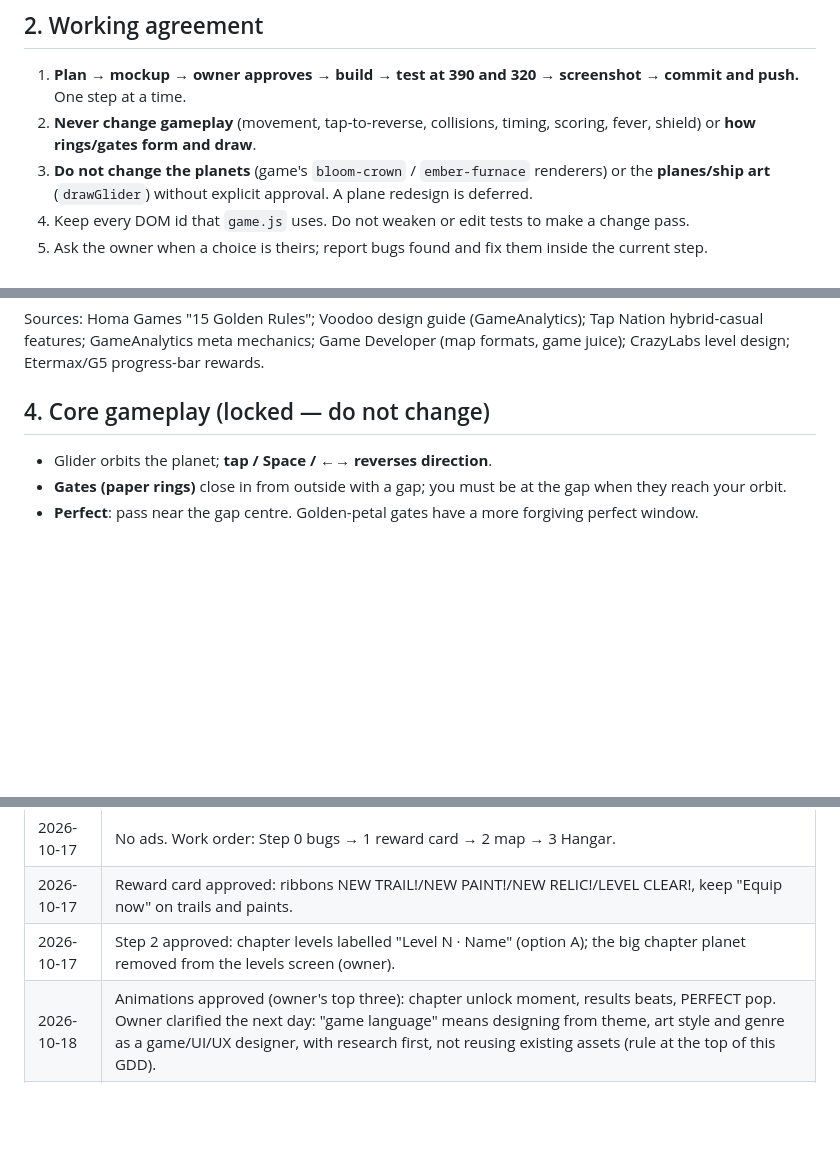
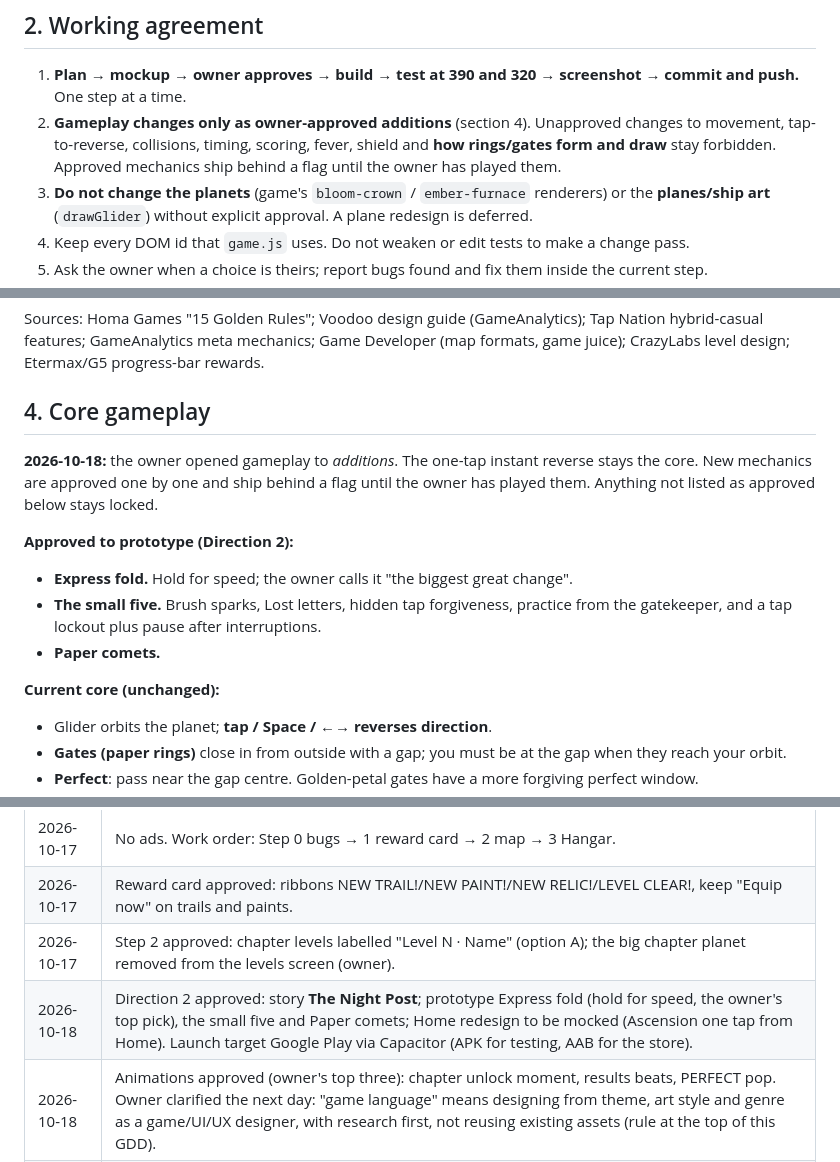
Before and after one commit to SilverUmer21/orbit-shift, a Markdown page: docs/GDD.md, 3 parts joined by grey strips. Rendered like a GitHub page; blank space fills up the shorter version.

```diff
--- a/docs/GDD.md
+++ b/docs/GDD.md
@@ -26,7 +26,7 @@ A one-tap, portrait, hyper-casual orbit game: your paper glider circles a living
 ## 2. Working agreement
 
 1. **Plan → mockup → owner approves → build → test at 390 and 320 → screenshot → commit and push.** One step at a time.
-2. **Never change gameplay** (movement, tap-to-reverse, collisions, timing, scoring, fever, shield) or **how rings/gates form and draw**.
+2. **Gameplay changes only as owner-approved additions** (section 4). Unapproved changes to movement, tap-to-reverse, collisions, timing, scoring, fever, shield and **how rings/gates form and draw** stay forbidden. Approved mechanics ship behind a flag until the owner has played them.
 3. **Do not change the planets** (game's `bloom-crown` / `ember-furnace` renderers) or the **planes/ship art** (`drawGlider`) without explicit approval. A plane redesign is deferred.
 4. Keep every DOM id that `game.js` uses. Do not weaken or edit tests to make a change pass.
 5. Ask the owner when a choice is theirs; report bugs found and fix them inside the current step.
@@ -47,7 +47,16 @@ A one-tap, portrait, hyper-casual orbit game: your paper glider circles a living
 
 Sources: Homa Games "15 Golden Rules"; Voodoo design guide (GameAnalytics); Tap Nation hybrid-casual features; GameAnalytics meta mechanics; Game Developer (map formats, game juice); CrazyLabs level design; Etermax/G5 progress-bar rewards.
 
-## 4. Core gameplay (locked — do not change)
+## 4. Core gameplay
+
+**2026-10-18:** the owner opened gameplay to *additions*. The one-tap instant reverse stays the core. New mechanics are approved one by one and ship behind a flag until the owner has played them. Anything not listed as approved below stays locked.
+
+**Approved to prototype (Direction 2):**
+- **Express fold.** Hold for speed; the owner calls it "the biggest great change".
+- **The small five.** Brush sparks, Lost letters, hidden tap forgiveness, practice from the gatekeeper, and a tap lockout plus pause after interruptions.
+- **Paper comets.**
+
+**Current core (unchanged):**
 
 - Glider orbits the planet; **tap / Space / ←→ reverses direction**.
 - **Gates (paper rings)** close in from outside with a gap; you must be at the gap when they reach your orbit.
@@ -190,6 +231,7 @@ Plane redesign (paper-plane set exists in `design/paper-night/svg/planes/`, not
 | 2026-10-17 | No ads. Work order: Step 0 bugs → 1 reward card → 2 map → 3 Hangar. |
 | 2026-10-17 | Reward card approved: ribbons NEW TRAIL!/NEW PAINT!/NEW RELIC!/LEVEL CLEAR!, keep "Equip now" on trails and paints. |
 | 2026-10-17 | Step 2 approved: chapter levels labelled "Level N · Name" (option A); the big chapter planet removed from the levels screen (owner). |
+| 2026-10-18 | Direction 2 approved: story **The Night Post**; prototype Express fold (hold for speed, the owner's top pick), the small five and Paper comets; Home redesign to be mocked (Ascension one tap from Home). Launch target Google Play via Capacitor (APK for testing, AAB for the store). |
 | 2026-10-18 | Animations approved (owner's top three): chapter unlock moment, results beats, PERFECT pop. Owner clarified the next day: "game language" means designing from theme, art style and genre as a game/UI/UX designer, with research first, not reusing existing assets (rule at the top of this GDD). |
 | 2026-10-17 | Results pass (owner): curved title kept as mocked, title only (no level name), stars without captions and animated, minimal next-plane line, bold folded back arrow (option 1), Hangar uses the live ship. Also check results at 390×760. |
 | 2026-10-17 | Levels page spacing: owner asked for more room and better text alignment; chose "Stepping stones" (A) over "Trail cards" (B). Mockups: `design/paper-night/previews/levels-spacing-options.png`. |
```
Also changed, not shown: other parts of docs/GDD.md (+32 -0 lines).
